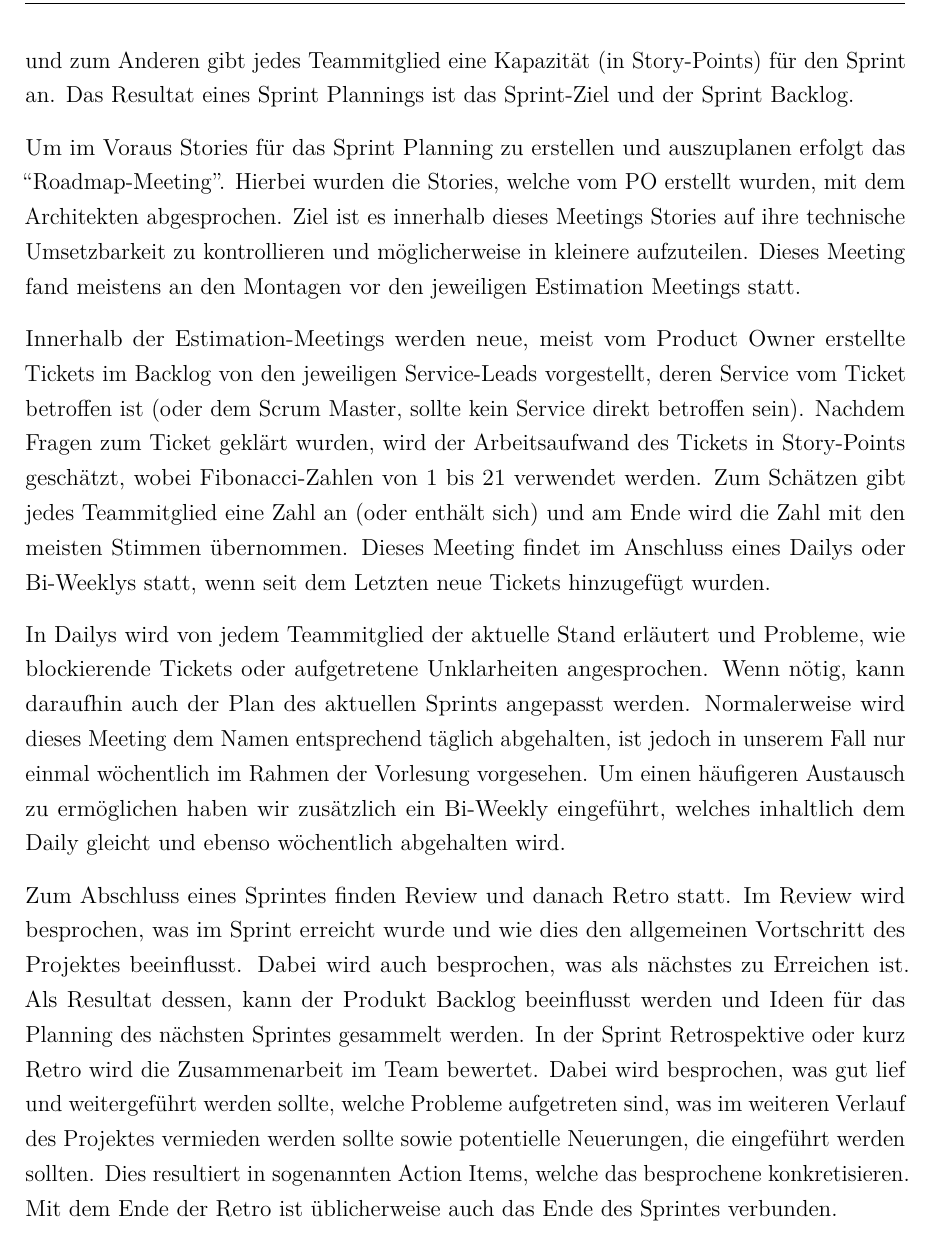
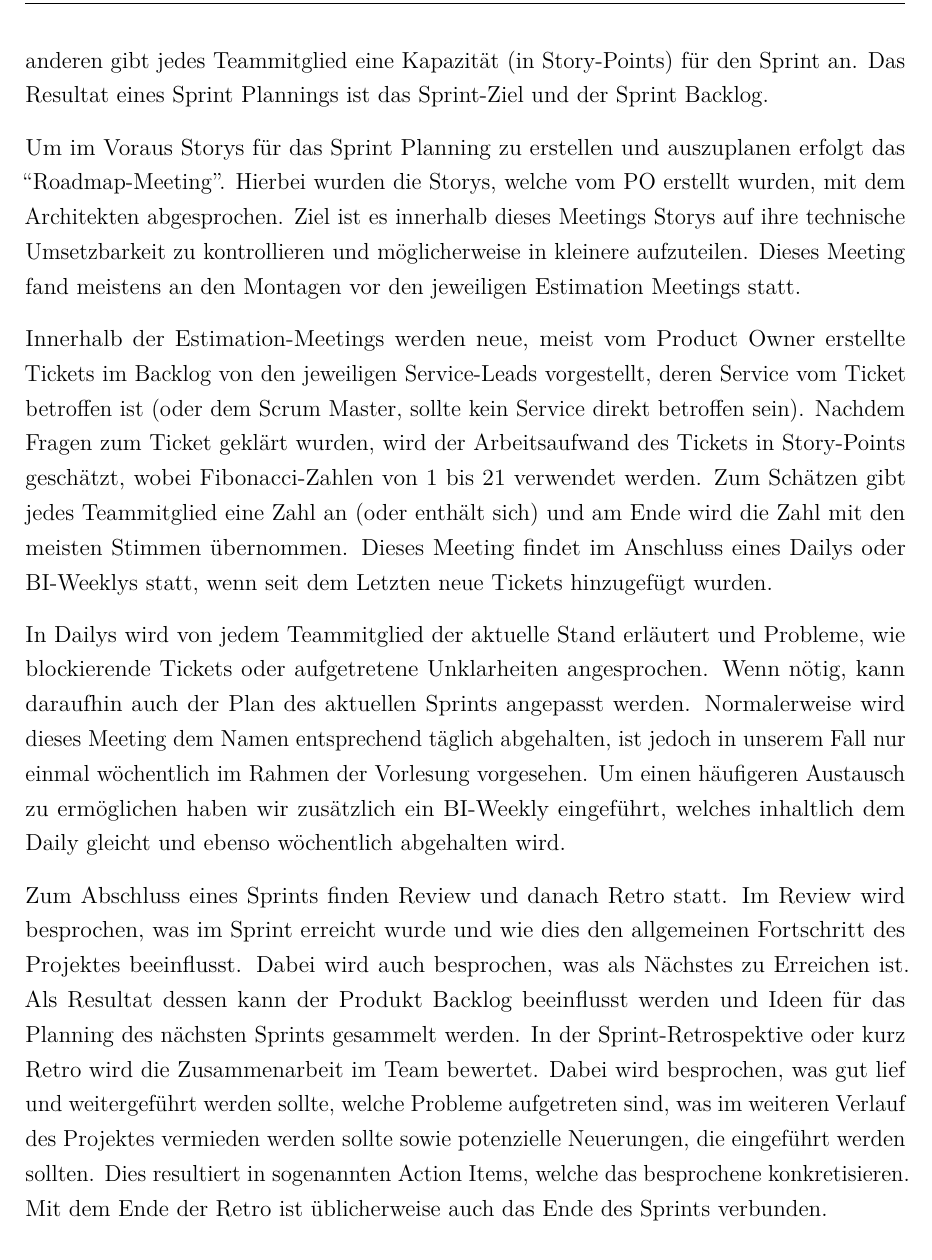
Before and after one commit to skiosa/documentation, a LaTeX document (dokumentation.tex, which reads content/02kapitel.tex): part of page 18 of 50, cut so that both start at the same text. Compiled offline with pdfLaTeX.

Commit message:
Fixed spelling

```diff
--- a/content/02kapitel.tex
+++ b/content/02kapitel.tex
@@ -44,32 +44,32 @@
 
     Zu Beginn jedes Sprints findet einmalig das \glqq Sprint Planning\grqq~statt. Dem Namen entsprechend wird in diesem Meeting ein genereller Plan
     für den Sprint erstellt. Dazu wird zuerst vom Product Owner ein Ziel für den Sprint vorgeschlagen und nach einer Diskussion im Team festgelegt.
-    Danach werden Tickets aus dem Backlog ausgewählt, welche für das Ziel relevant sind und innerhalb des Sprintes bearbeitet werden sollen. Dabei
-    wird auch eingeschätzt, wie viel in einem Sprint realistisch schaffbar ist. Zum Einen werden dazu in \glqq Estimation-Meetings\grqq~die Tickets
-    bezüglich des jeweiligen Arbeitsaufwandes eingeschätzt und zum Anderen gibt jedes Teammitglied eine Kapazität (in Story-Points) für den Sprint an.
+    Danach werden Tickets aus dem Backlog ausgewählt, welche für das Ziel relevant sind und innerhalb des Sprints bearbeitet werden sollen. Dabei
+    wird auch eingeschätzt, wie viel in einem Sprint realistisch schaffbar ist. Zum einen werden dazu in \glqq Estimation-Meetings\grqq~die Tickets
+    bezüglich des jeweiligen Arbeitsaufwandes eingeschätzt und zum anderen gibt jedes Teammitglied eine Kapazität (in Story-Points) für den Sprint an.
     Das Resultat eines \glqq Sprint Plannings\grqq~ist das Sprint-Ziel und der Sprint Backlog.
 
-    Um im Voraus Stories für das Sprint Planning zu erstellen und auszuplanen erfolgt das \enquote{Roadmap-Meeting}.
-    Hierbei wurden die Stories, welche vom PO erstellt wurden, mit dem Architekten abgesprochen.
-    Ziel ist es innerhalb dieses Meetings Stories auf ihre technische Umsetzbarkeit zu kontrollieren und möglicherweise in kleinere aufzuteilen.
+    Um im Voraus Storys für das Sprint Planning zu erstellen und auszuplanen erfolgt das \enquote{Roadmap-Meeting}.
+    Hierbei wurden die Storys, welche vom PO erstellt wurden, mit dem Architekten abgesprochen.
+    Ziel ist es innerhalb dieses Meetings Storys auf ihre technische Umsetzbarkeit zu kontrollieren und möglicherweise in kleinere aufzuteilen.
     Dieses Meeting fand meistens an den Montagen vor den jeweiligen Estimation Meetings statt.
 
     Innerhalb der \glqq Estimation-Meetings\grqq~werden neue, meist vom Product Owner erstellte Tickets im Backlog von den jeweiligen Service-Leads
     vorgestellt, deren Service vom Ticket betroffen ist (oder dem Scrum Master, sollte kein Service direkt betroffen sein). Nachdem Fragen zum Ticket
     geklärt wurden, wird der Arbeitsaufwand des Tickets in Story-Points geschätzt, wobei Fibonacci-Zahlen von 1 bis 21 verwendet werden. Zum Schätzen
     gibt jedes Teammitglied eine Zahl an (oder enthält sich) und am Ende wird die Zahl mit den meisten Stimmen übernommen.
-    Dieses Meeting findet im Anschluss eines Dailys oder Bi-Weeklys statt, wenn seit dem Letzten neue Tickets hinzugefügt wurden.
+    Dieses Meeting findet im Anschluss eines Dailys oder BI-Weeklys statt, wenn seit dem Letzten neue Tickets hinzugefügt wurden.
 
     In \glqq Dailys\grqq~wird von jedem Teammitglied der aktuelle Stand erläutert und Probleme, wie blockierende Tickets oder aufgetretene
     Unklarheiten angesprochen. Wenn nötig, kann daraufhin auch der Plan des aktuellen Sprints angepasst werden. Normalerweise wird dieses Meeting
     dem Namen entsprechend täglich abgehalten, ist jedoch in unserem Fall nur einmal wöchentlich im Rahmen der Vorlesung vorgesehen. Um einen
-    häufigeren Austausch zu ermöglichen haben wir zusätzlich ein \glqq Bi-Weekly\grqq~eingeführt, welches inhaltlich dem Daily gleicht und ebenso
+    häufigeren Austausch zu ermöglichen haben wir zusätzlich ein \glqq BI-Weekly\grqq~eingeführt, welches inhaltlich dem Daily gleicht und ebenso
     wöchentlich abgehalten wird.
 
-    Zum Abschluss eines Sprintes finden \glqq Review\grqq~und danach \glqq Retro\grqq~statt. Im Review wird besprochen, was im Sprint erreicht
-    wurde und wie dies den allgemeinen Vortschritt des Projektes beeinflusst. Dabei wird auch besprochen, was als nächstes zu Erreichen ist.
-    Als Resultat dessen, kann der Produkt Backlog beeinflusst werden und Ideen für das Planning des nächsten Sprintes gesammelt werden.
-    In der \glqq Sprint Retrospektive\grqq~oder kurz \glqq Retro\grqq~wird die Zusammenarbeit im Team bewertet. Dabei wird besprochen, was gut
+    Zum Abschluss eines Sprints finden \glqq Review\grqq~und danach \glqq Retro\grqq~statt. Im Review wird besprochen, was im Sprint erreicht
+    wurde und wie dies den allgemeinen Fortschritt des Projektes beeinflusst. Dabei wird auch besprochen, was als Nächstes zu Erreichen ist.
+    Als Resultat dessen kann der Produkt Backlog beeinflusst werden und Ideen für das Planning des nächsten Sprints gesammelt werden.
+    In der \glqq Sprint-Retrospektive\grqq~oder kurz \glqq Retro\grqq~wird die Zusammenarbeit im Team bewertet. Dabei wird besprochen, was gut
     lief und weitergeführt werden sollte, welche Probleme aufgetreten sind, was im weiteren Verlauf des Projektes vermieden werden sollte sowie
-    potentielle Neuerungen, die eingeführt werden sollten. Dies resultiert in sogenannten Action Items, welche das besprochene konkretisieren.
-    Mit dem Ende der Retro ist üblicherweise auch das Ende des Sprintes verbunden.
+    potenzielle Neuerungen, die eingeführt werden sollten. Dies resultiert in sogenannten Action Items, welche das besprochene konkretisieren.
+    Mit dem Ende der Retro ist üblicherweise auch das Ende des Sprints verbunden.
```
